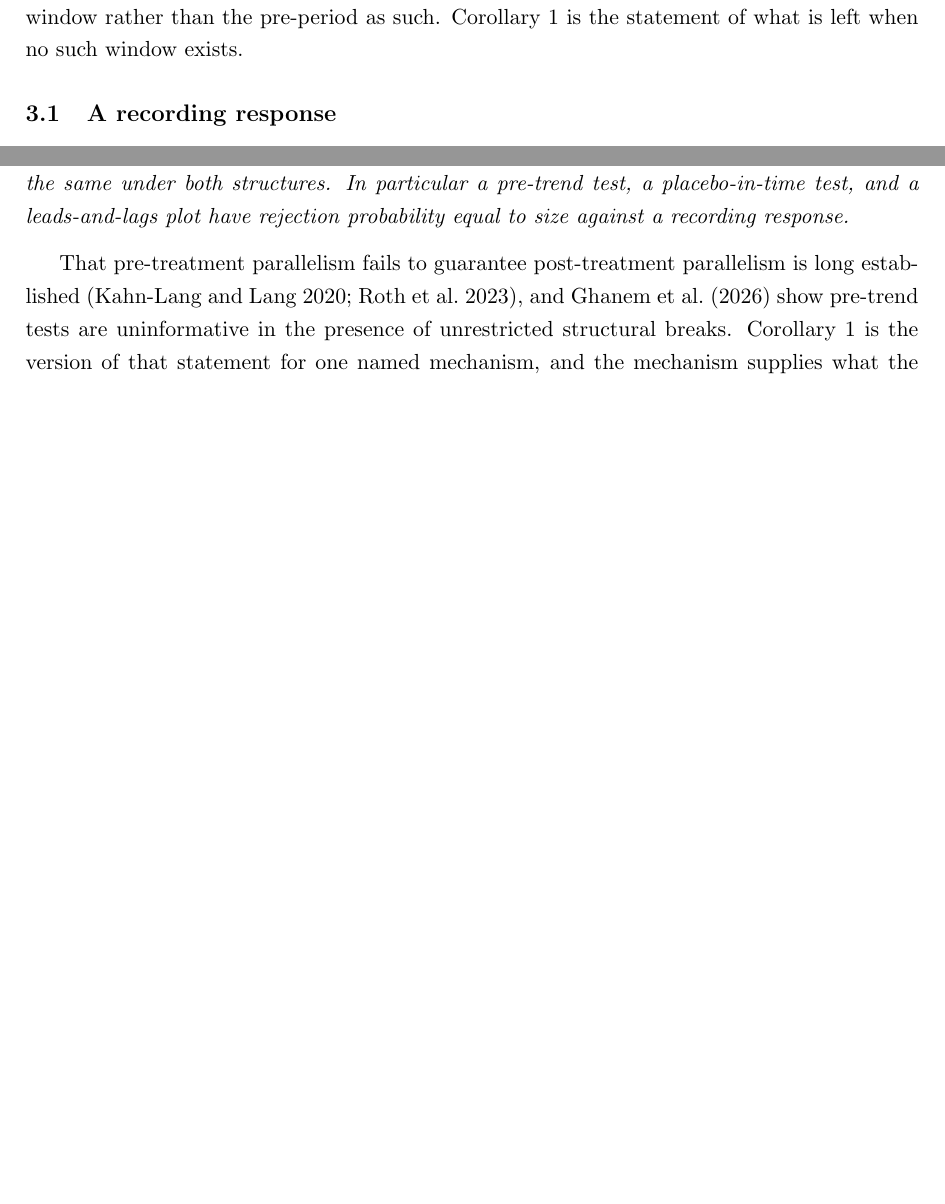
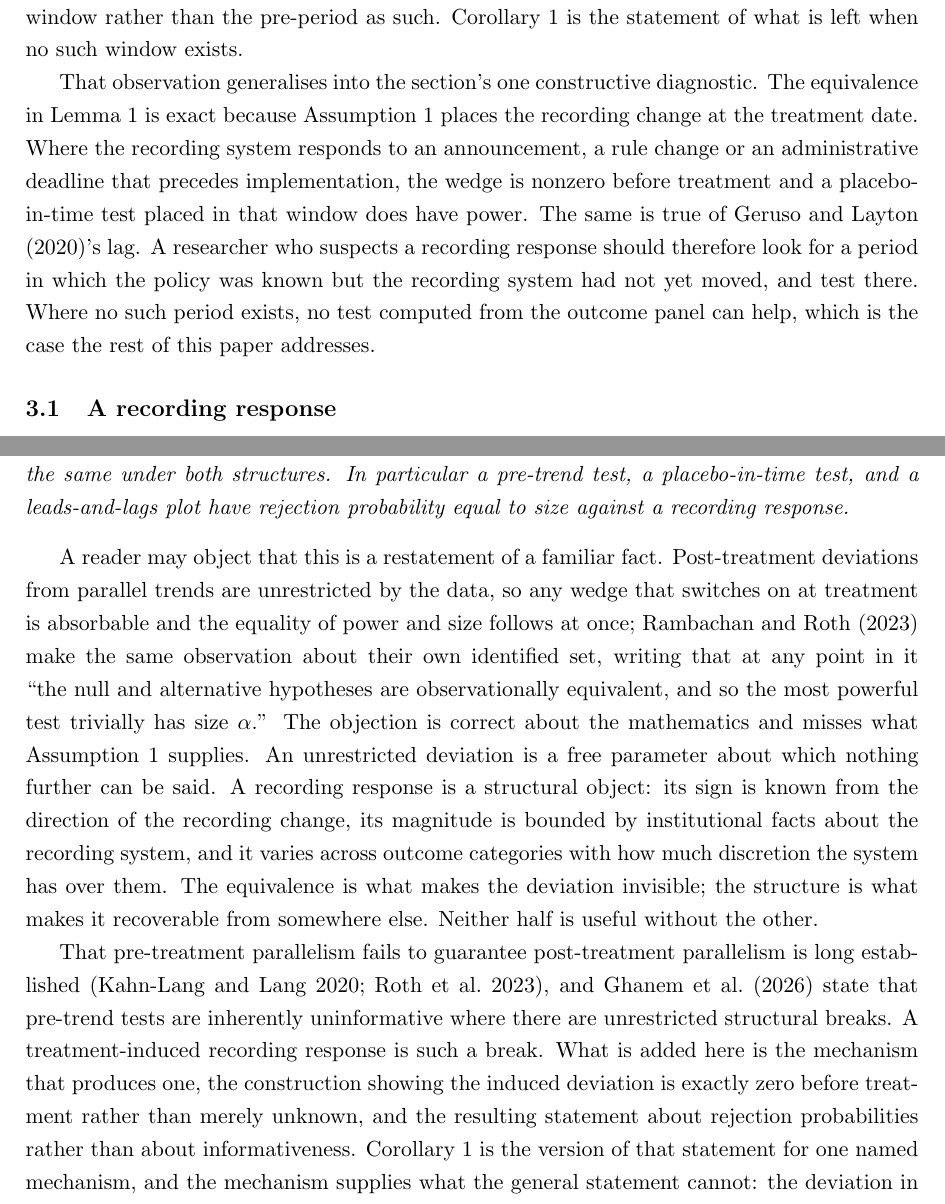
Before and after one commit to opxie1/what-pre-trends-cannot-see, a LaTeX paper (paper/main.tex): two parts of pages 7 and 8 of 42 before the commit and two parts of pages 7 and 8 of 43 after it, joined at a grey line, cut so that both start at the same text, the shorter picture padded with empty space. Compiled offline with pdfLaTeX.

Commit message:
Answer the vacuity objection and add the announcement-window diagnostic
The strongest objection to the corollary is that post-treatment deviations are
unrestricted by the data, so any wedge switching on at treatment is absorbable
and power equals size follows immediately. Rambachan and Roth make the same
observation about their own identified set. The section now states the objection,
concedes the mathematics, and answers it: an unrestricted deviation is a free
parameter, while a recording response has a known sign, an institutionally
bounded magnitude, and variation across categories in how much discretion the
recording system has. The equivalence makes it invisible; the structure makes it
recoverable elsewhere.

Ghanem, Sant'Anna and Wuthrich state that pre-trend tests are inherently
uninformative under unrestricted structural breaks. That sentence is now
addressed by name, with what this section adds stated explicitly: the mechanism
producing such a break, the construction showing the induced deviation is exactly
zero before treatment rather than merely unknown, and a statement about rejection
probabilities rather than informativeness.

The corollary is exact only because the recording change is placed at the
treatment date. Where a recording system responds to an announcement or a rule
change preceding implementation, the wedge is nonzero beforehand and a
placebo-in-time test in that window does have power. Geruso and Layton's lag is
the same device. The section now recommends looking for such a window, and states
that where none exists no test computed from the outcome panel can help.

```diff
--- a/paper/main.tex
+++ b/paper/main.tex
@@ -353,6 +353,18 @@ the coding response cannot yet have operated, and the identifying content is tha
 window rather than the pre-period as such. Corollary \ref{cor:blind} is the
 statement of what is left when no such window exists.
 
+That observation generalises into the section's one constructive diagnostic. The
+equivalence in Lemma \ref{lem:oe} is exact because Assumption \ref{as:rec} places
+the recording change at the treatment date. Where the recording system responds to
+an announcement, a rule change or an administrative deadline that precedes
+implementation, the wedge is nonzero before treatment and a placebo-in-time test
+placed in that window does have power. The same is true of
+\citet{geruso2020upcoding}'s lag. A researcher who suspects a recording response
+should therefore look for a period in which the policy was known but the recording
+system had not yet moved, and test there. Where no such period exists, no test
+computed from the outcome panel can help, which is the case the rest of this paper
+addresses.
+
 \subsection{A recording response}
 \label{sec:recording}
 
@@ -410,10 +422,30 @@ leads-and-lags plot have rejection probability equal to size against a recording
 response.
 \end{corollary}
 
+A reader may object that this is a restatement of a familiar fact. Post-treatment
+deviations from parallel trends are unrestricted by the data, so any wedge that
+switches on at treatment is absorbable and the equality of power and size follows
+at once; \citet{rambachan2023credible} make the same observation about their own
+identified set, writing that at any point in it ``the null and alternative
+hypotheses are observationally equivalent, and so the most powerful test trivially
+has size $\alpha$.'' The objection is correct about the mathematics and misses what
+Assumption \ref{as:rec} supplies. An unrestricted deviation is a free parameter
+about which nothing further can be said. A recording response is a structural
+object: its sign is known from the direction of the recording change, its
+magnitude is bounded by institutional facts about the recording system, and it
+varies across outcome categories with how much discretion the system has over
+them. The equivalence is what makes the deviation invisible; the structure is what
+makes it recoverable from somewhere else. Neither half is useful without the
+other.
+
 That pre-treatment parallelism fails to guarantee post-treatment parallelism is
 long established \citep{kahnlang2020promise,roth2023trending}, and
-\citet{ghanem2026when} show pre-trend tests are uninformative in the presence of
-unrestricted structural breaks. Corollary \ref{cor:blind} is the version of that
+\citet{ghanem2026when} state that pre-trend tests are inherently uninformative
+where there are unrestricted structural breaks. A treatment-induced recording
+response is such a break. What is added here is the mechanism that produces one,
+the construction showing the induced deviation is exactly zero before treatment
+rather than merely unknown, and the resulting statement about rejection
+probabilities rather than about informativeness. Corollary \ref{cor:blind} is the version of that
 statement for one named mechanism, and the mechanism supplies what the general
 statement cannot: the deviation in \eqref{eq:equivdev} is not merely unbounded
 by pre-period behaviour, it is identically zero there, by construction rather
```
Also changed, not shown: paper/main.pdf.
